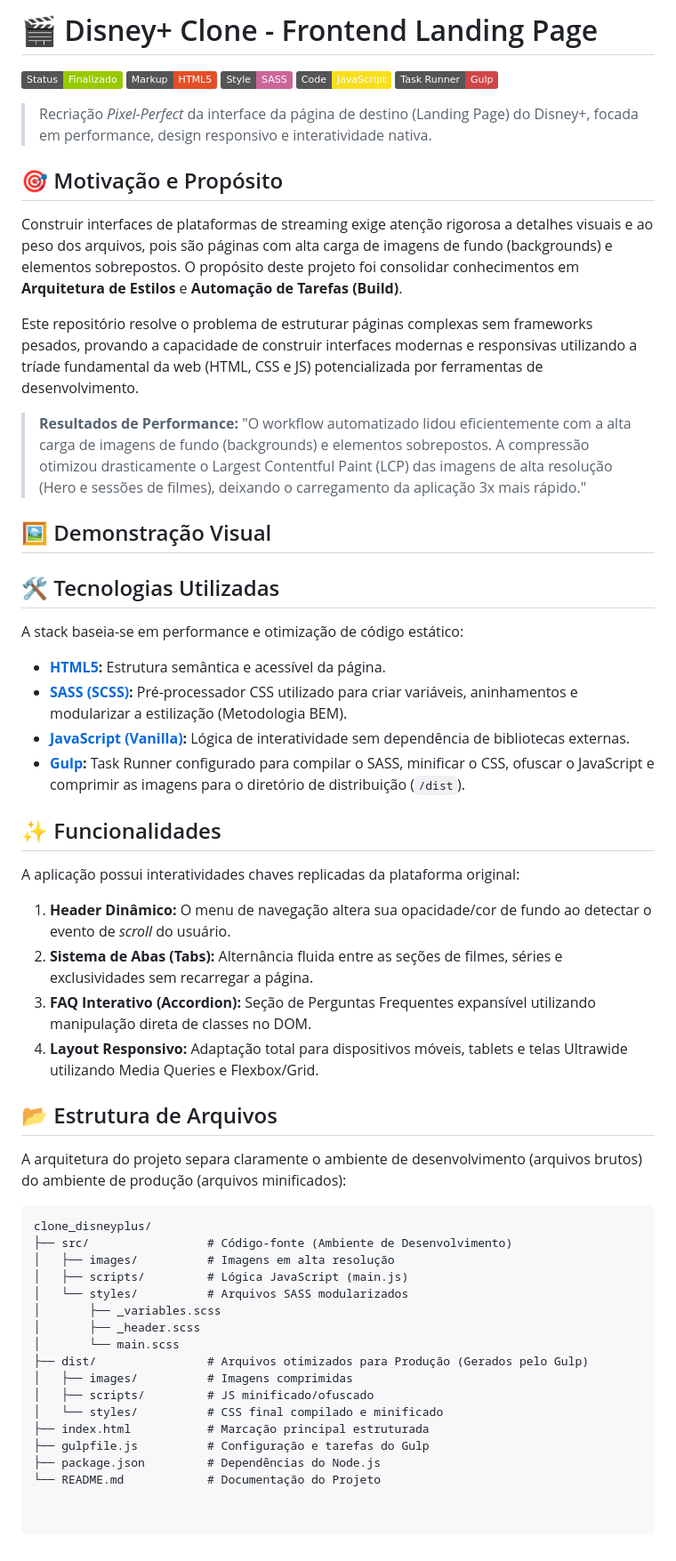
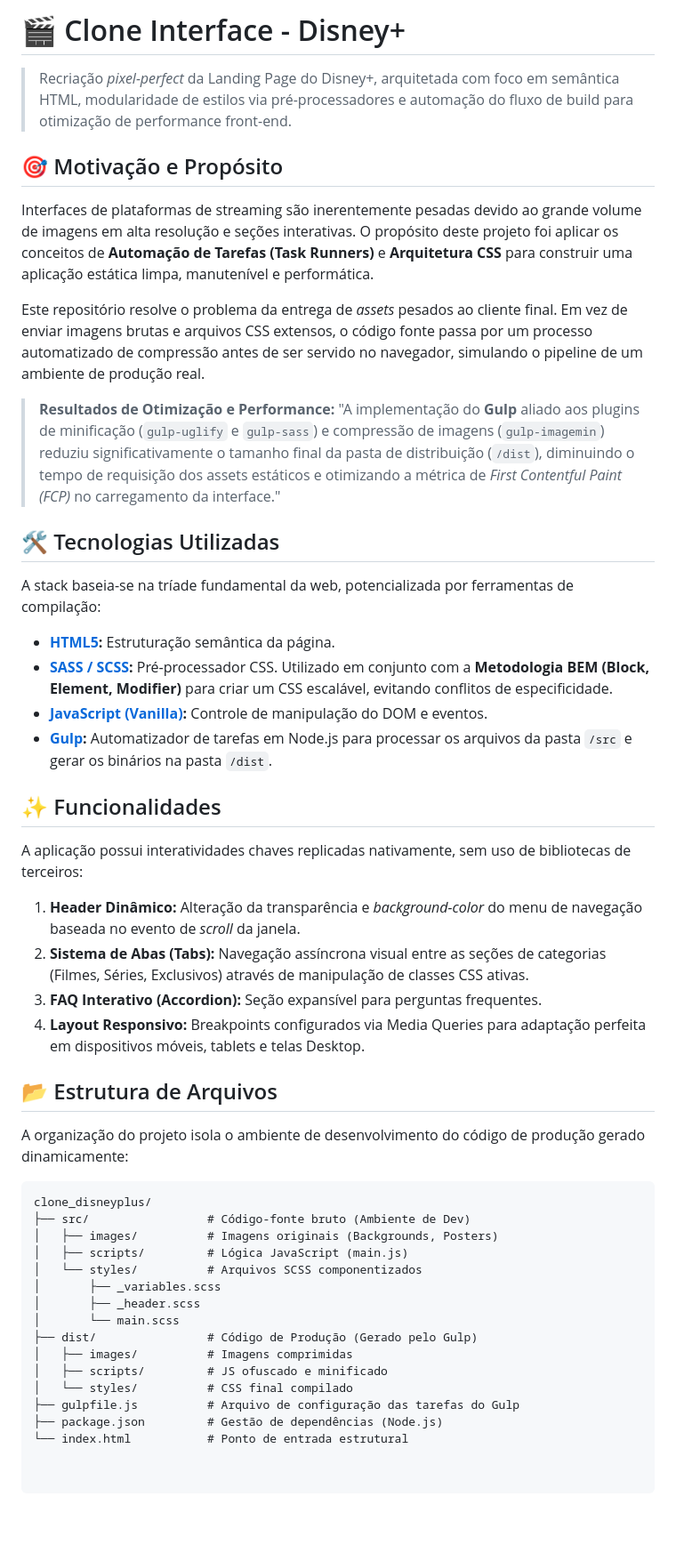
Before and after one commit to DouglassenG/clone_disneyplus, a Markdown page: README.md, the part around the change. Shown at 89% size. Rendered like a GitHub page; badges without logos; blank space fills up the shorter version.

````diff
--- a/README.md
+++ b/README.md
@@ -1,61 +1,50 @@
-# 🎬 Disney+ Clone - Frontend Landing Page
+# 🎬 Clone Interface - Disney+
 
-![Status](https://img.shields.io/badge/Status-Finalizado-green)
-![HTML5](https://img.shields.io/badge/Markup-HTML5-E34F26?logo=html5&logoColor=white)
-![SASS](https://img.shields.io/badge/Style-SASS-CC6699?logo=sass&logoColor=white)
-![JavaScript](https://img.shields.io/badge/Code-JavaScript-F7DF1E?logo=javascript&logoColor=black)
-![Gulp](https://img.shields.io/badge/Task_Runner-Gulp-CF4647?logo=gulp&logoColor=white)
-
-> Recriação *Pixel-Perfect* da interface da página de destino (Landing Page) do Disney+, focada em performance, design responsivo e interatividade nativa.
+> Recriação *pixel-perfect* da Landing Page do Disney+, arquitetada com foco em semântica HTML, modularidade de estilos via pré-processadores e automação do fluxo de build para otimização de performance front-end.
 
 ## 🎯 Motivação e Propósito
 
-Construir interfaces de plataformas de streaming exige atenção rigorosa a detalhes visuais e ao peso dos arquivos, pois são páginas com alta carga de imagens de fundo (backgrounds) e elementos sobrepostos. O propósito deste projeto foi consolidar conhecimentos em **Arquitetura de Estilos** e **Automação de Tarefas (Build)**.
+Interfaces de plataformas de streaming são inerentemente pesadas devido ao grande volume de imagens em alta resolução e seções interativas. O propósito deste projeto foi aplicar os conceitos de **Automação de Tarefas (Task Runners)** e **Arquitetura CSS** para construir uma aplicação estática limpa, manutenível e performática.
 
-Este repositório resolve o problema de estruturar páginas complexas sem frameworks pesados, provando a capacidade de construir interfaces modernas e responsivas utilizando a tríade fundamental da web (HTML, CSS e JS) potencializada por ferramentas de desenvolvimento.
+Este repositório resolve o problema da entrega de *assets* pesados ao cliente final. Em vez de enviar imagens brutas e arquivos CSS extensos, o código fonte passa por um processo automatizado de compressão antes de ser servido no navegador, simulando o pipeline de um ambiente de produção real.
 
-> **Resultados de Performance:** "O workflow automatizado lidou eficientemente com a alta carga de imagens de fundo (backgrounds) e elementos sobrepostos. A compressão otimizou drasticamente o Largest Contentful Paint (LCP) das imagens de alta resolução (Hero e sessões de filmes), deixando o carregamento da aplicação 3x mais rápido."
-
-## 🖼️ Demonstração Visual
-
-
+> **Resultados de Otimização e Performance:** "A implementação do **Gulp** aliado aos plugins de minificação (`gulp-uglify` e `gulp-sass`) e compressão de imagens (`gulp-imagemin`) reduziu significativamente o tamanho final da pasta de distribuição (`/dist`), diminuindo o tempo de requisição dos assets estáticos e otimizando a métrica de *First Contentful Paint (FCP)* no carregamento da interface."
 
 ## 🛠️ Tecnologias Utilizadas
 
-A stack baseia-se em performance e otimização de código estático:
+A stack baseia-se na tríade fundamental da web, potencializada por ferramentas de compilação:
 
-* **[HTML5](https://developer.mozilla.org/pt-BR/docs/Web/HTML):** Estrutura semântica e acessível da página.
-* **[SASS (SCSS)](https://sass-lang.com/):** Pré-processador CSS utilizado para criar variáveis, aninhamentos e modularizar a estilização (Metodologia BEM).
-* **[JavaScript (Vanilla)](https://developer.mozilla.org/pt-BR/docs/Web/JavaScript):** Lógica de interatividade sem dependência de bibliotecas externas.
-* **[Gulp](https://gulpjs.com/):** Task Runner configurado para compilar o SASS, minificar o CSS, ofuscar o JavaScript e comprimir as imagens para o diretório de distribuição (`/dist`).
+* **[HTML5](https://developer.mozilla.org/pt-BR/docs/Web/HTML):** Estruturação semântica da página.
+* **[SASS / SCSS](https://sass-lang.com/):** Pré-processador CSS. Utilizado em conjunto com a **Metodologia BEM (Block, Element, Modifier)** para criar um CSS escalável, evitando conflitos de especificidade.
+* **[JavaScript (Vanilla)](https://developer.mozilla.org/pt-BR/docs/Web/JavaScript):** Controle de manipulação do DOM e eventos.
+* **[Gulp](https://gulpjs.com/):** Automatizador de tarefas em Node.js para processar os arquivos da pasta `/src` e gerar os binários na pasta `/dist`.
 
 ## ✨ Funcionalidades
 
-A aplicação possui interatividades chaves replicadas da plataforma original:
+A aplicação possui interatividades chaves replicadas nativamente, sem uso de bibliotecas de terceiros:
 
-1.  **Header Dinâmico:** O menu de navegação altera sua opacidade/cor de fundo ao detectar o evento de *scroll* do usuário.
-2.  **Sistema de Abas (Tabs):** Alternância fluida entre as seções de filmes, séries e exclusividades sem recarregar a página.
-3.  **FAQ Interativo (Accordion):** Seção de Perguntas Frequentes expansível utilizando manipulação direta de classes no DOM.
-4.  **Layout Responsivo:** Adaptação total para dispositivos móveis, tablets e telas Ultrawide utilizando Media Queries e Flexbox/Grid.
+1.  **Header Dinâmico:** Alteração da transparência e *background-color* do menu de navegação baseada no evento de *scroll* da janela.
+2.  **Sistema de Abas (Tabs):** Navegação assíncrona visual entre as seções de categorias (Filmes, Séries, Exclusivos) através de manipulação de classes CSS ativas.
+3.  **FAQ Interativo (Accordion):** Seção expansível para perguntas frequentes.
+4.  **Layout Responsivo:** Breakpoints configurados via Media Queries para adaptação perfeita em dispositivos móveis, tablets e telas Desktop.
 
 ## 📂 Estrutura de Arquivos
 
-A arquitetura do projeto separa claramente o ambiente de desenvolvimento (arquivos brutos) do ambiente de produção (arquivos minificados):
+A organização do projeto isola o ambiente de desenvolvimento do código de produção gerado dinamicamente:
 
 ```text
 clone_disneyplus/
-├── src/                 # Código-fonte (Ambiente de Desenvolvimento)
-│   ├── images/          # Imagens em alta resolução
+├── src/                 # Código-fonte bruto (Ambiente de Dev)
+│   ├── images/          # Imagens originais (Backgrounds, Posters)
 │   ├── scripts/         # Lógica JavaScript (main.js)
-│   └── styles/          # Arquivos SASS modularizados
+│   └── styles/          # Arquivos SCSS componentizados
 │       ├── _variables.scss
 │       ├── _header.scss
 │       └── main.scss
-├── dist/                # Arquivos otimizados para Produção (Gerados pelo Gulp)
+├── dist/                # Código de Produção (Gerado pelo Gulp)
 │   ├── images/          # Imagens comprimidas
-│   ├── scripts/         # JS minificado/ofuscado
-│   └── styles/          # CSS final compilado e minificado
-├── index.html           # Marcação principal estruturada
-├── gulpfile.js          # Configuração e tarefas do Gulp
-├── package.json         # Dependências do Node.js
-└── README.md            # Documentação do Projeto
+│   ├── scripts/         # JS ofuscado e minificado
+│   └── styles/          # CSS final compilado
+├── gulpfile.js          # Arquivo de configuração das tarefas do Gulp
+├── package.json         # Gestão de dependências (Node.js)
+└── index.html           # Ponto de entrada estrutural
````
